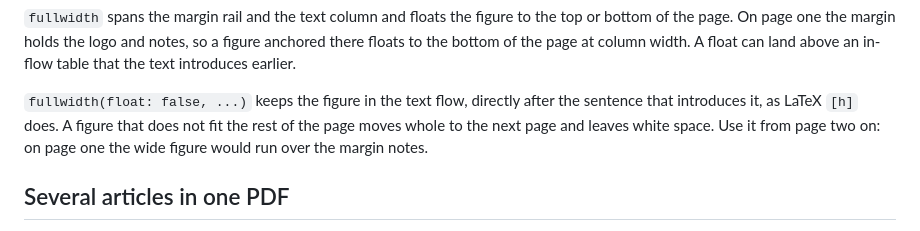
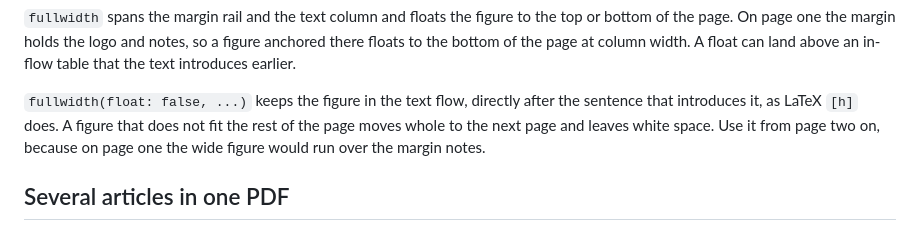
Before and after one commit to econ-ark/econ-ark-myst, a Markdown page: README.md, the part around the change. GitHub-like rendering.

Commit message:
Reword the fullwidth page-one caveat

```diff
--- a/README.md
+++ b/README.md
@@ -83,7 +83,7 @@ MyST does not know labels defined inside raw Typst, and `@tbl-wide` in the text
 
 `fullwidth` spans the margin rail and the text column and floats the figure to the top or bottom of the page. On page one the margin holds the logo and notes, so a figure anchored there floats to the bottom of the page at column width. A float can land above an in-flow table that the text introduces earlier.
 
-`fullwidth(float: false, ...)` keeps the figure in the text flow, directly after the sentence that introduces it, as LaTeX `[h]` does. A figure that does not fit the rest of the page moves whole to the next page and leaves white space. Use it from page two on: on page one the wide figure would run over the margin notes.
+`fullwidth(float: false, ...)` keeps the figure in the text flow, directly after the sentence that introduces it, as LaTeX `[h]` does. A figure that does not fit the rest of the page moves whole to the next page and leaves white space. Use it from page two on, because on page one the wide figure would run over the margin notes.
 
 ## Several articles in one PDF
 
```
